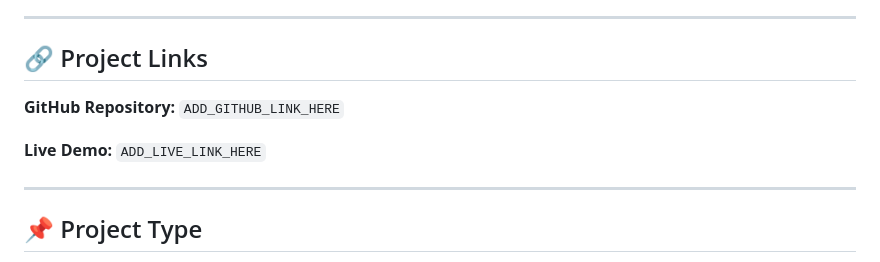
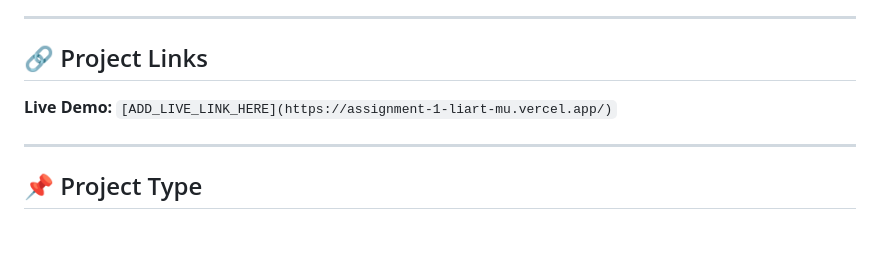
Before and after one commit to Utkarsh1260/Assignment-1, a Markdown page: README.md, the part around the change. GitHub-like rendering; blank space fills up the shorter version.

Commit message:
Fix project links in README.md
Updated project links section in README.md.

```diff
--- a/README.md
+++ b/README.md
@@ -248,11 +248,9 @@ Potential improvements for future iterations:
 
 ## 🔗 Project Links
 
-**GitHub Repository:**
-`ADD_GITHUB_LINK_HERE`
 
 **Live Demo:**
-`ADD_LIVE_LINK_HERE`
+`[ADD_LIVE_LINK_HERE](https://assignment-1-liart-mu.vercel.app/)`
 
 ---
 
```
